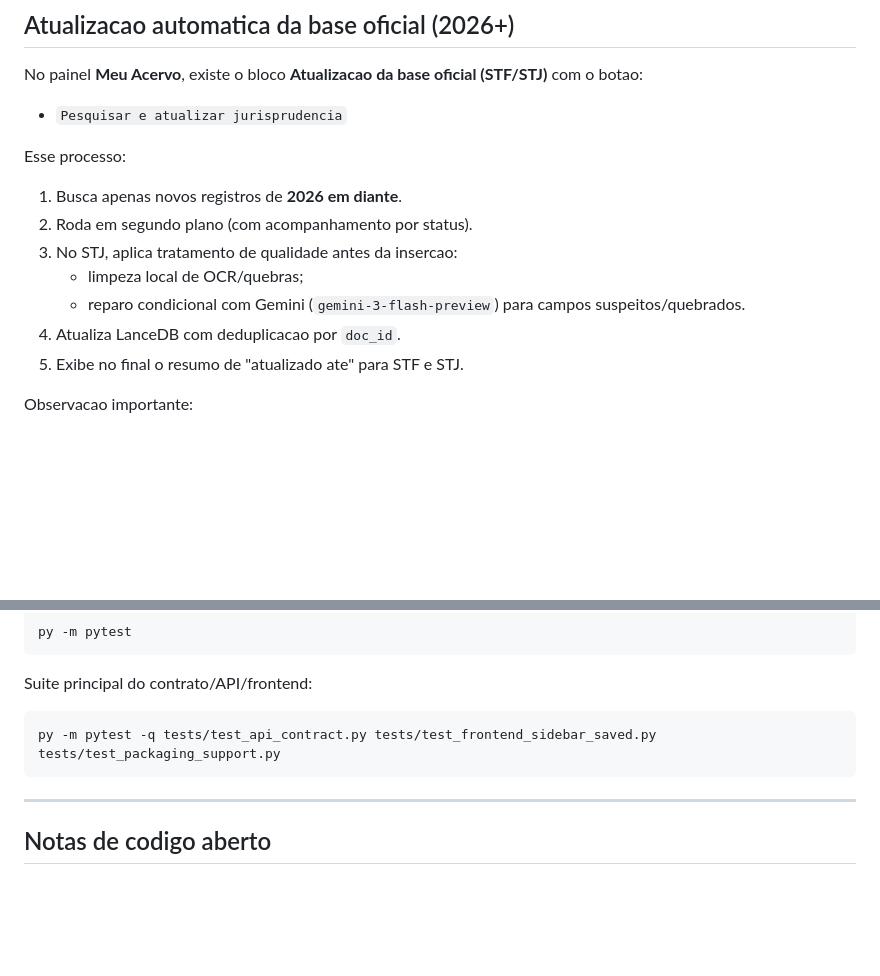
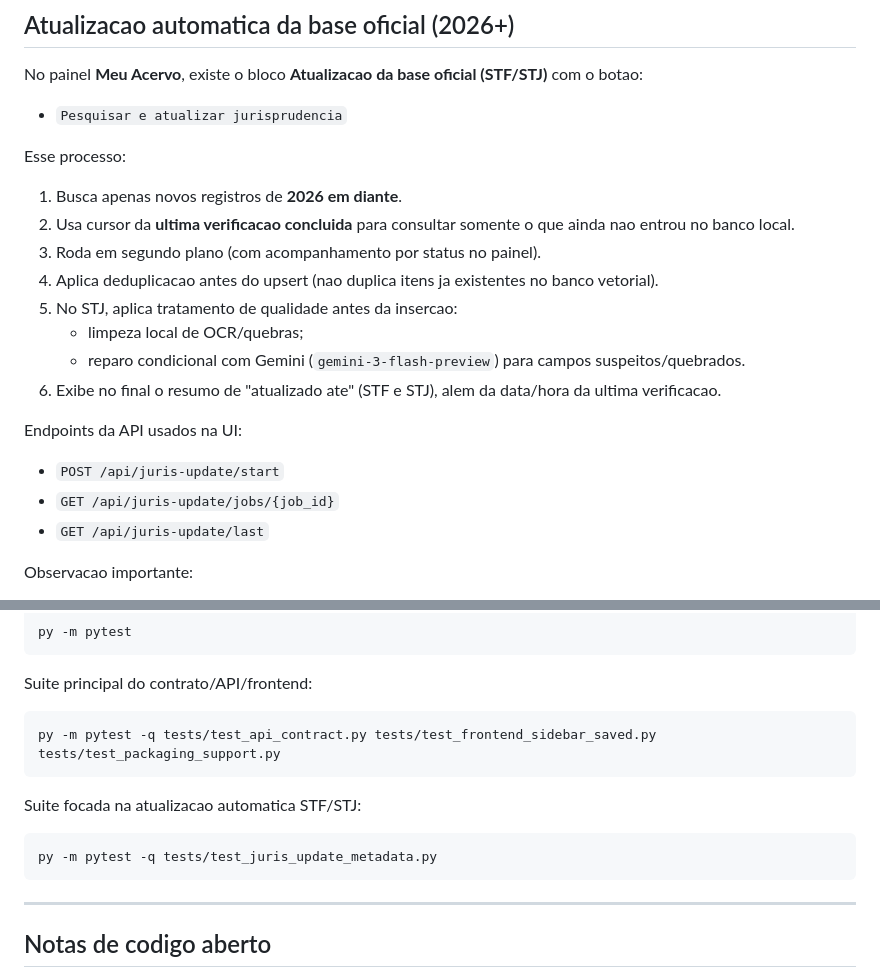
Before and after one commit to carlosvictorodrigues/ratio, a Markdown page: README.md, 2 parts joined by grey strips. GitHub-like rendering; blank space fills up the shorter version.

Commit message:
docs: update README for v2026.03.05 and auto-update flow

````diff
--- a/README.md
+++ b/README.md
@@ -351,12 +351,18 @@ No painel **Meu Acervo**, existe o bloco **Atualizacao da base oficial (STF/STJ)
 Esse processo:
 
 1. Busca apenas novos registros de **2026 em diante**.
-2. Roda em segundo plano (com acompanhamento por status).
-3. No STJ, aplica tratamento de qualidade antes da insercao:
+2. Usa cursor da **ultima verificacao concluida** para consultar somente o que ainda nao entrou no banco local.
+3. Roda em segundo plano (com acompanhamento por status no painel).
+4. Aplica deduplicacao antes do upsert (nao duplica itens ja existentes no banco vetorial).
+5. No STJ, aplica tratamento de qualidade antes da insercao:
    - limpeza local de OCR/quebras;
    - reparo condicional com Gemini (`gemini-3-flash-preview`) para campos suspeitos/quebrados.
-4. Atualiza LanceDB com deduplicacao por `doc_id`.
-5. Exibe no final o resumo de "atualizado ate" para STF e STJ.
+6. Exibe no final o resumo de "atualizado ate" (STF e STJ), alem da data/hora da ultima verificacao.
+
+Endpoints da API usados na UI:
+- `POST /api/juris-update/start`
+- `GET /api/juris-update/jobs/{job_id}`
+- `GET /api/juris-update/last`
 
 Observacao importante:
 - Na etapa STF, pode abrir uma janela Chromium para validacao do portal de jurisprudencia.
@@ -422,6 +428,12 @@ Suite principal do contrato/API/frontend:
 py -m pytest -q tests/test_api_contract.py tests/test_frontend_sidebar_saved.py tests/test_packaging_support.py
 ```
 
+Suite focada na atualizacao automatica STF/STJ:
+
+```bash
+py -m pytest -q tests/test_juris_update_metadata.py
+```
+
 ---
 
 ## Notas de codigo aberto
````
Also changed, not shown: other parts of README.md (+2 -2 lines).
